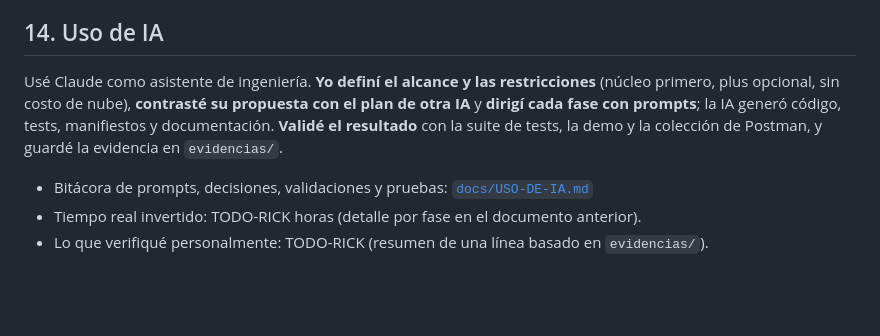
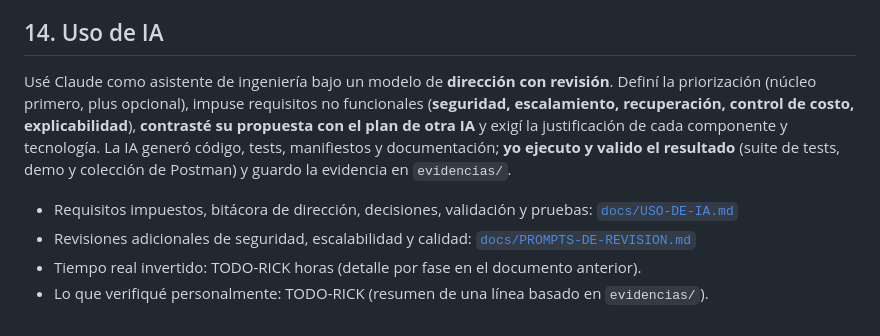
Before and after one commit to kciroot/spin-transactions-api, a Markdown page: README.md, the part around the change. Drawn GitHub-style; blank space fills up the shorter version.

Commit message:
docs: AI-use reframed as engineering direction with NFRs; review prompts

```diff
--- a/README.md
+++ b/README.md
@@ -202,11 +202,13 @@ Diseñado pero no implementado: conciliación de `PENDING`/`FAILED`, métricas y
 paginación por cursor y particionado, outbox + Kafka. El mock no respeta `Idempotency-Key` (un proveedor real debería).
 
 ## 14. Uso de IA
-Usé Claude como asistente de ingeniería. **Yo definí el alcance y las restricciones** (núcleo primero, plus opcional, sin
-costo de nube), **contrasté su propuesta con el plan de otra IA** y **dirigí cada fase con prompts**; la IA generó código,
-tests, manifiestos y documentación. **Validé el resultado** con la suite de tests, la demo y la colección de Postman, y
-guardé la evidencia en `evidencias/`.
+Usé Claude como asistente de ingeniería bajo un modelo de **dirección con revisión**. Definí la priorización (núcleo primero,
+plus opcional), impuse requisitos no funcionales (**seguridad, escalamiento, recuperación, control de costo, explicabilidad**),
+**contrasté su propuesta con el plan de otra IA** y exigí la justificación de cada componente y tecnología. La IA generó código,
+tests, manifiestos y documentación; **yo ejecuto y valido el resultado** (suite de tests, demo y colección de Postman) y guardo
+la evidencia en `evidencias/`.
 
-- Bitácora de prompts, decisiones, validaciones y pruebas: [`docs/USO-DE-IA.md`](docs/USO-DE-IA.md)
+- Requisitos impuestos, bitácora de dirección, decisiones, validación y pruebas: [`docs/USO-DE-IA.md`](docs/USO-DE-IA.md)
+- Revisiones adicionales de seguridad, escalabilidad y calidad: [`docs/PROMPTS-DE-REVISION.md`](docs/PROMPTS-DE-REVISION.md)
 - Tiempo real invertido: TODO-RICK horas (detalle por fase en el documento anterior).
 - Lo que verifiqué personalmente: TODO-RICK (resumen de una línea basado en `evidencias/`).
```
Also changed, not shown: docs/PROMPTS-DE-REVISION.md (added, +43 -0 lines), docs/USO-DE-IA.md (+70 -44 lines).
